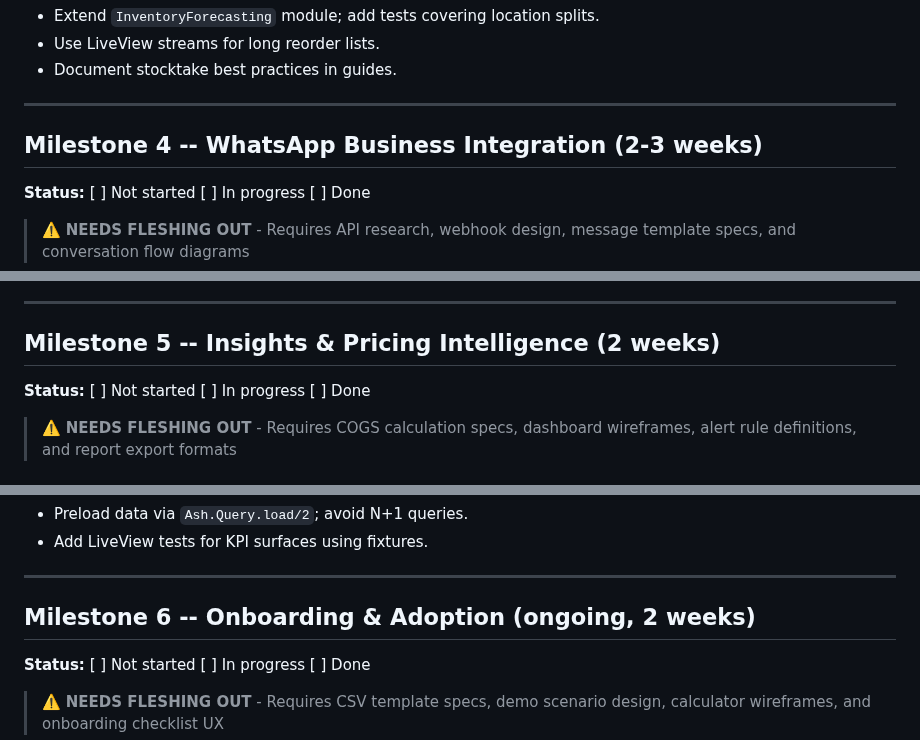
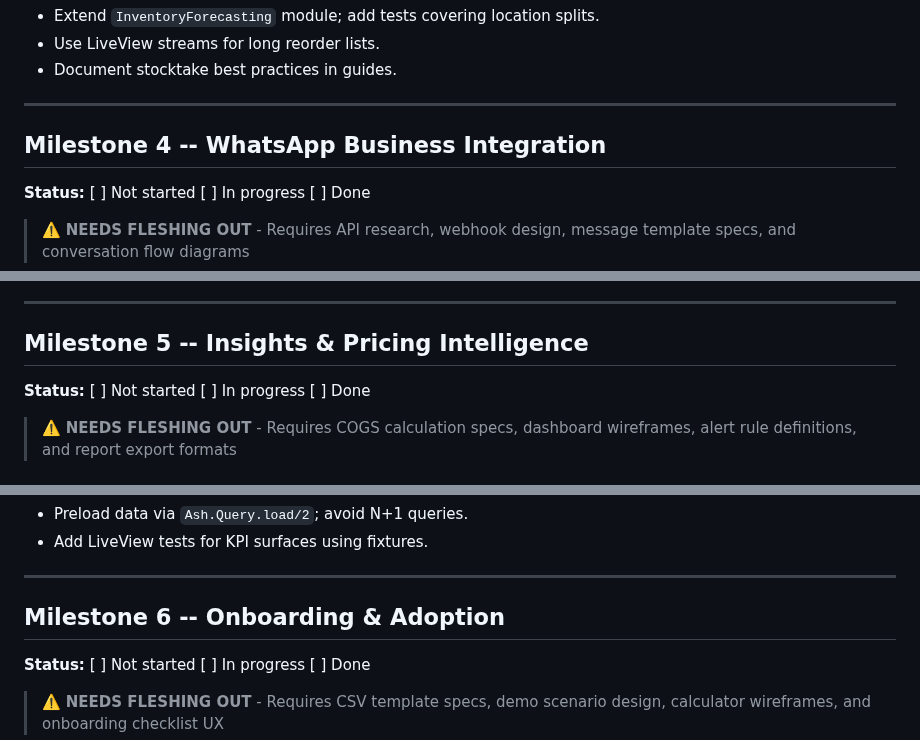
Before and after one commit to puemos/craftplan, a Markdown page: plans/master.md, 3 parts joined by grey strips. GitHub-like rendering.

```diff
--- a/plans/master.md
+++ b/plans/master.md
@@ -263,7 +263,7 @@ Last updated: 2025-11-01
 
 ---
 
-## Milestone 4 -- WhatsApp Business Integration (2-3 weeks)
+## Milestone 4 -- WhatsApp Business Integration
 
 **Status:** [ ] Not started [ ] In progress [ ] Done
 
@@ -320,7 +320,7 @@ Last updated: 2025-11-01
 
 ---
 
-## Milestone 5 -- Insights & Pricing Intelligence (2 weeks)
+## Milestone 5 -- Insights & Pricing Intelligence
 
 **Status:** [ ] Not started [ ] In progress [ ] Done
 
@@ -367,7 +367,7 @@ Last updated: 2025-11-01
 
 ---
 
-## Milestone 6 -- Onboarding & Adoption (ongoing, 2 weeks)
+## Milestone 6 -- Onboarding & Adoption
 
 **Status:** [ ] Not started [ ] In progress [ ] Done
 
```
Also changed, not shown: other parts of plans/master.md (+3 -3 lines).
